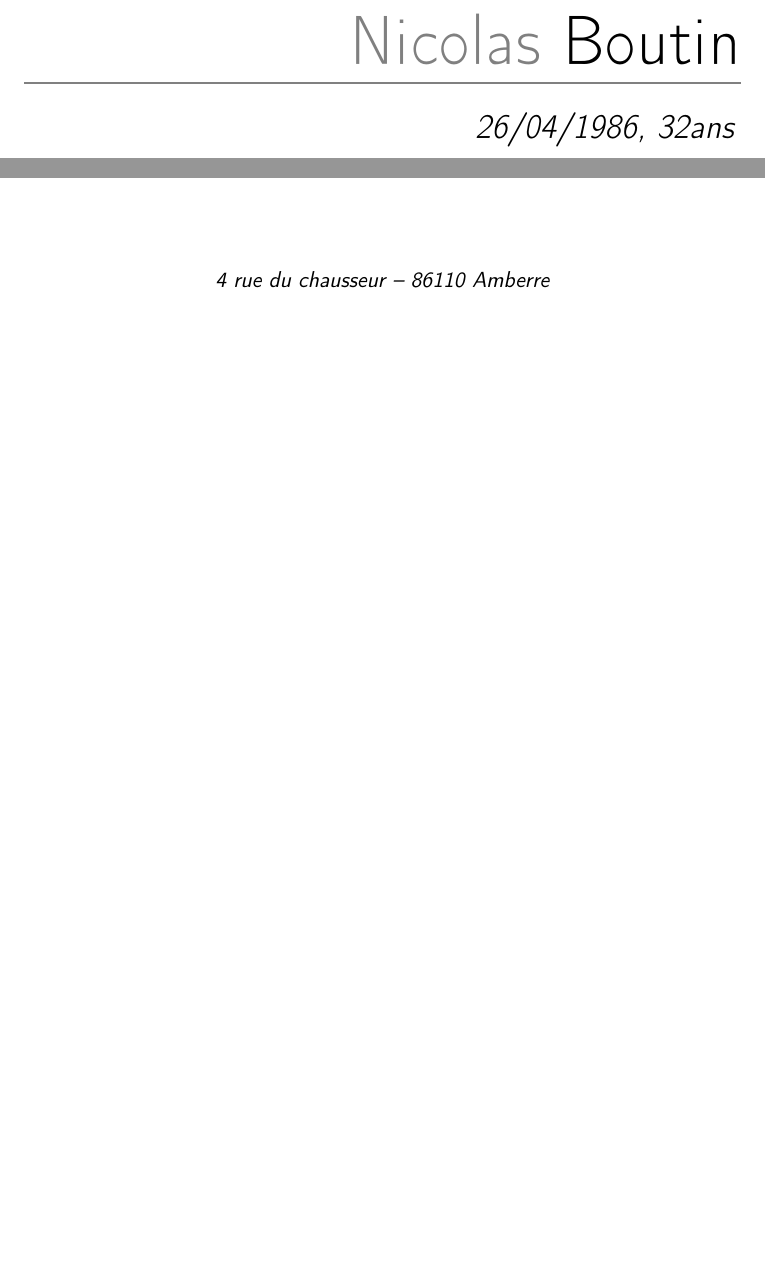
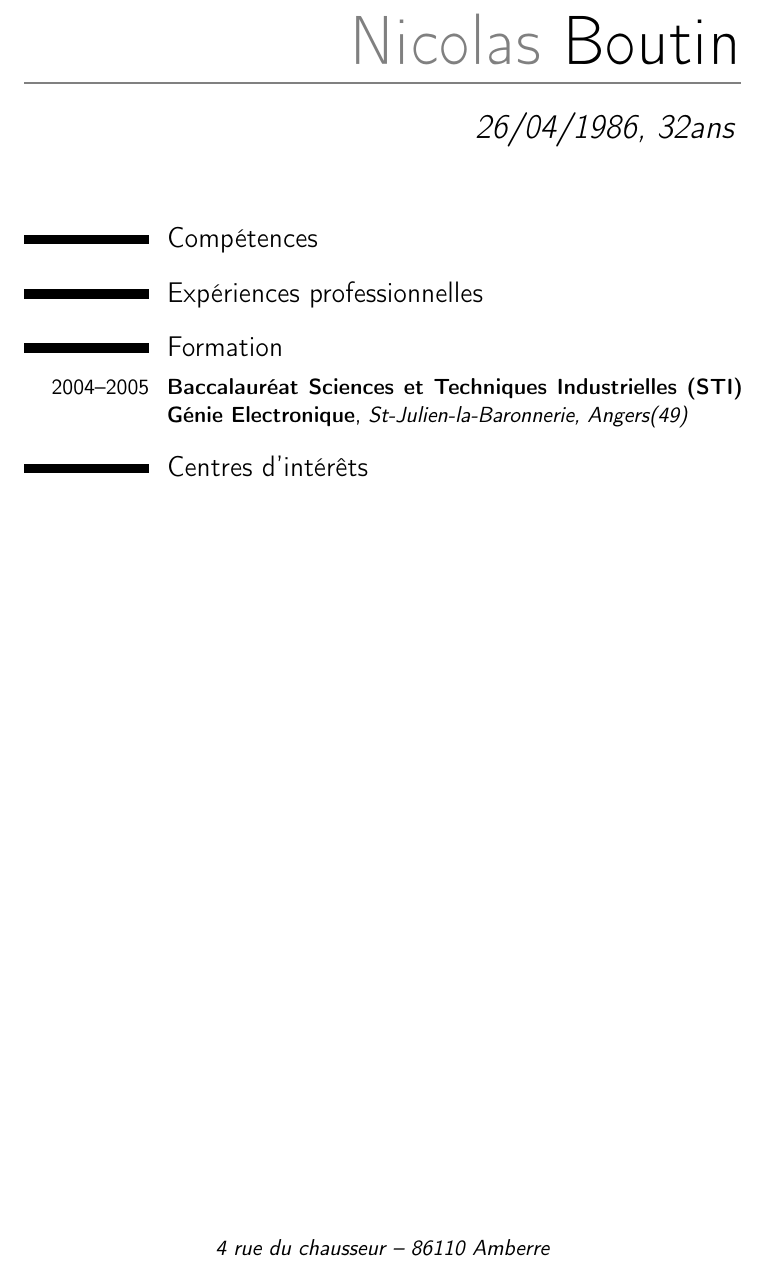
Before and after one commit to nboutin/cv, a LaTeX CV (nicolas_boutin_cv.tex): two parts of the page before the commit and part of the page after it, the two joined at a grey line, cut so that both start at the same text, the shorter picture padded with empty space. Compiled offline with pdfLaTeX.

Commit message:
add sections

```diff
--- a/document.tex
+++ b/nicolas_boutin_cv.tex
@@ -16,6 +16,16 @@
 % Document
 
 \begin{document}
+
 \makecvtitle
 
+\section{Compétences}
+
+\section{Expériences professionnelles}
+
+\section{Formation}
+\cventry{2004--2005}{Baccalauréat Sciences et Techniques Industrielles (STI) Génie Electronique}{St-Julien-la-Baronnerie, Angers(49)}{}{}{}
+
+\section{Centres d'intérêts}
+
 \end{document}
```
Also changed, not shown: README.md, document.pdf (deleted), 1 other file.
